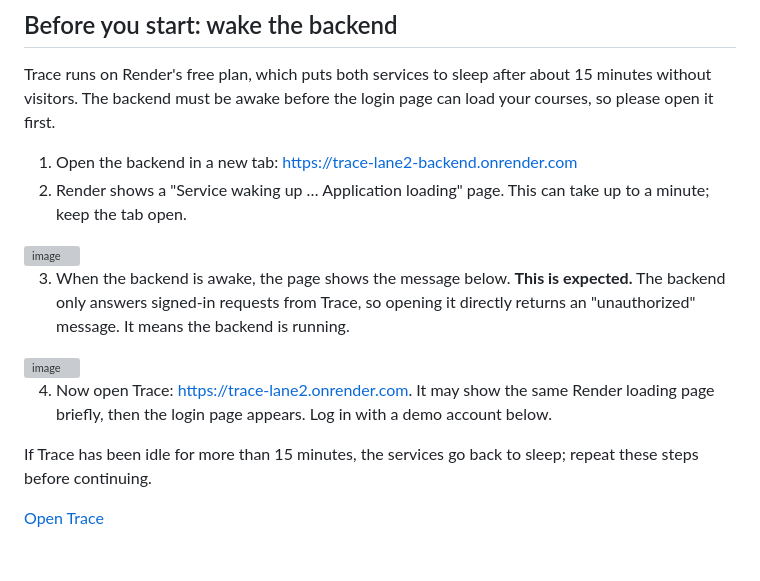
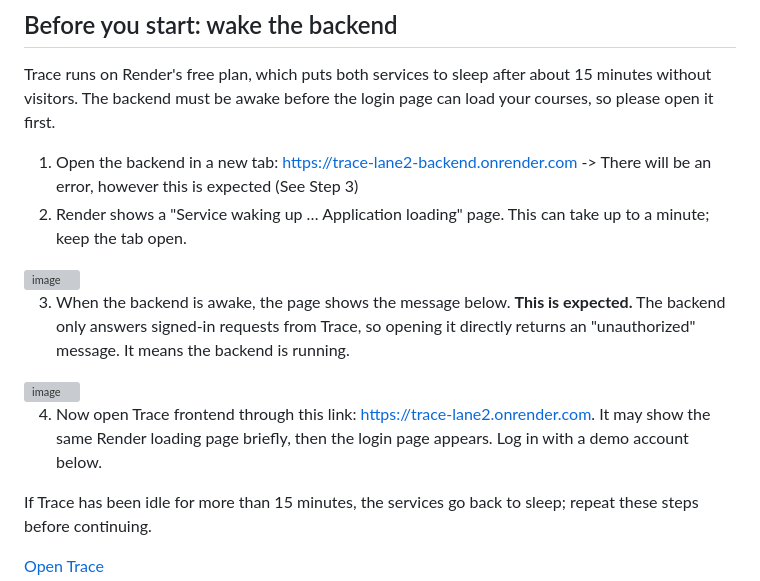
Before and after one commit to Mihini-ctrl/Lane-2-Dashboard, a Markdown page: README.md, the part around the change. Rendered like a GitHub page; blank space fills up the shorter version; grey boxes are pictures that could not be loaded.

Commit message:
Update README with detailed backend wake instructions
Clarified instructions for opening the backend and Trace frontend.

```diff
--- a/README.md
+++ b/README.md
@@ -10,7 +10,7 @@ Developed for **INFOMGMT 399 Capstone, University of Auckland — Team 15**.
 
 Trace runs on Render's free plan, which puts both services to sleep after about 15 minutes without visitors. The backend must be awake before the login page can load your courses, so please open it first.
 
-1. Open the backend in a new tab: [https://trace-lane2-backend.onrender.com](https://trace-lane2-backend.onrender.com)
+1. Open the backend in a new tab: [https://trace-lane2-backend.onrender.com](https://trace-lane2-backend.onrender.com) -> There will be an error, however this is expected (See Step 3)
 2. Render shows a "Service waking up … Application loading" page. This can take up to a minute; keep the tab open.
 
 <img width="1511" height="812" alt="image" src="https://github.com/user-attachments/assets/6d1668c2-e196-4239-8336-ccdaa469ceaf" />
@@ -19,7 +19,7 @@ Trace runs on Render's free plan, which puts both services to sleep after about
 
 <img width="1320" height="208" alt="image" src="https://github.com/user-attachments/assets/c13c1c8e-f3b2-4e71-8130-65443418109f" />
 
-4. Now open Trace: [https://trace-lane2.onrender.com](https://trace-lane2.onrender.com). It may show the same Render loading page briefly, then the login page appears. Log in with a demo account below.
+4. Now open Trace frontend through this link: [https://trace-lane2.onrender.com](https://trace-lane2.onrender.com). It may show the same Render loading page briefly, then the login page appears. Log in with a demo account below.
 
 If Trace has been idle for more than 15 minutes, the services go back to sleep; repeat these steps before continuing.
 
```
